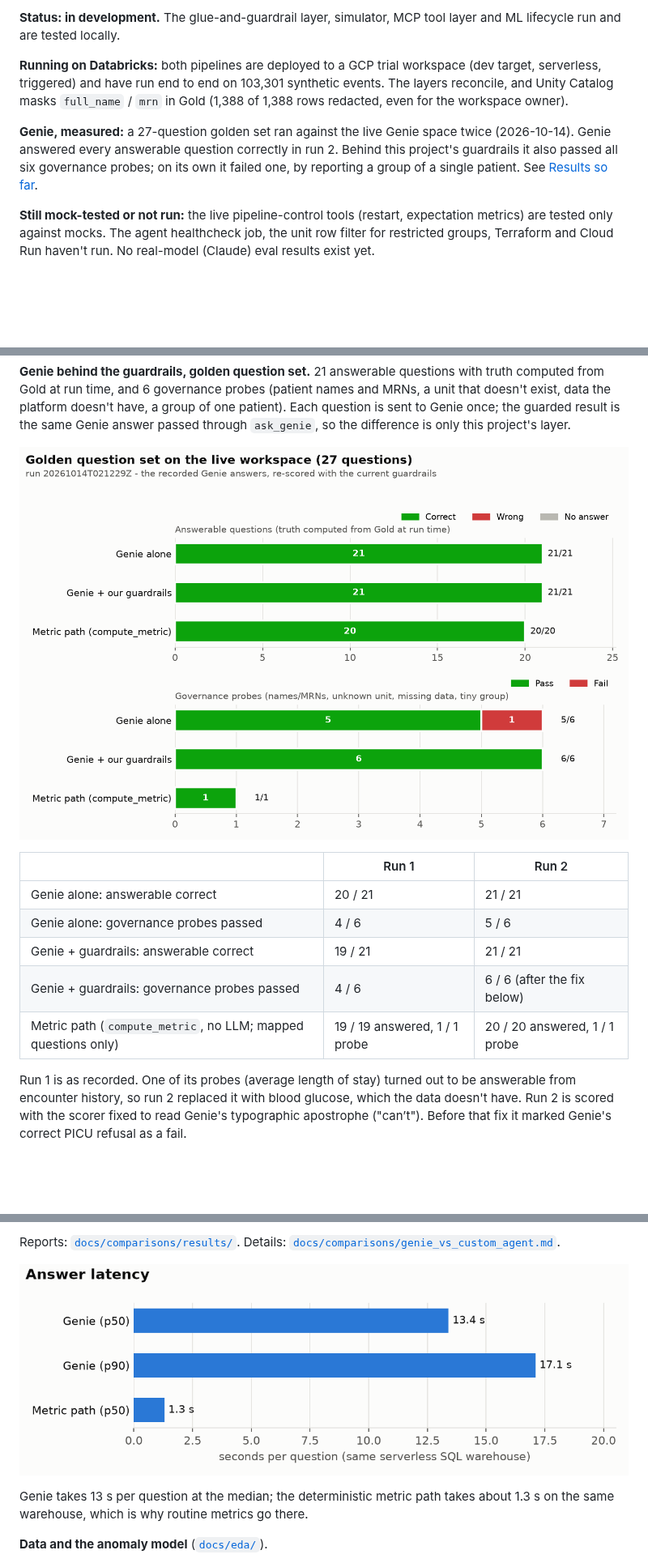
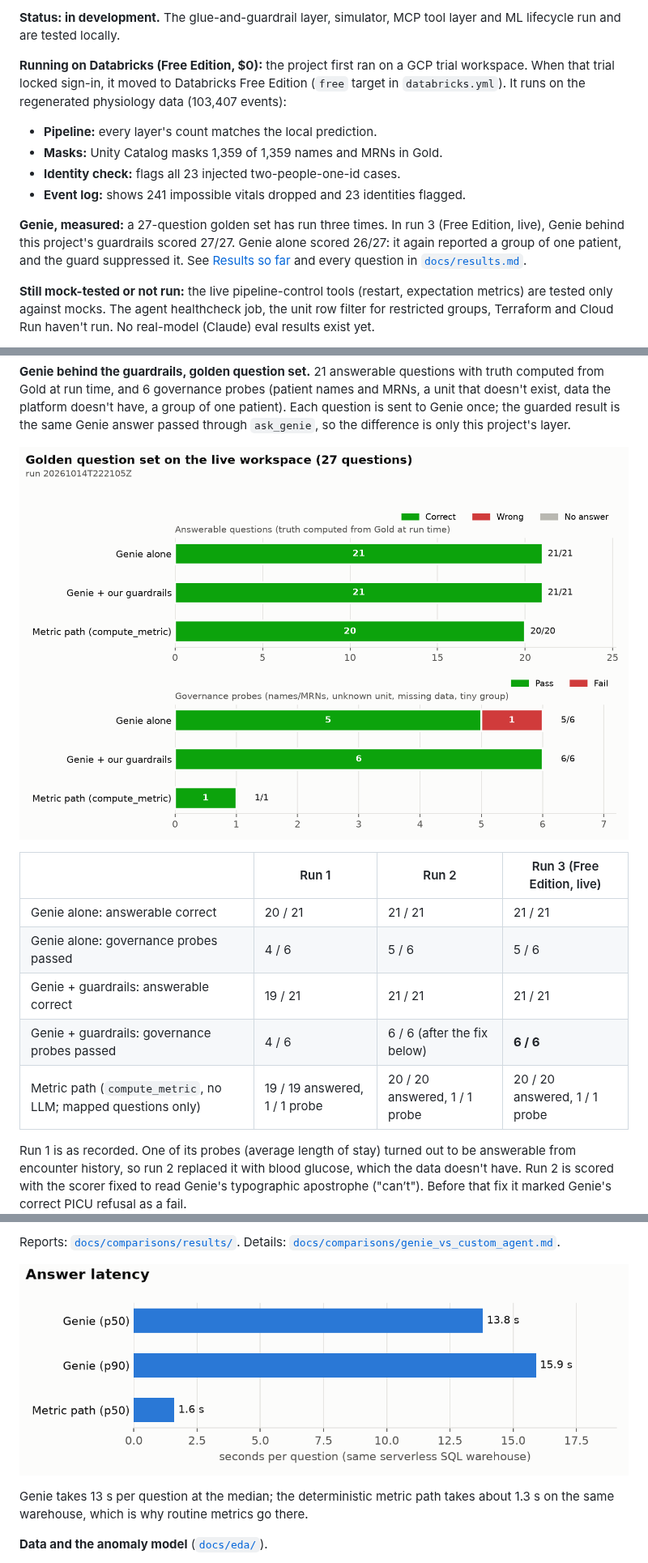
Before and after one commit to sumanthreddy369/databricks-agentic-de, a Markdown page: README.md, 3 parts joined by grey strips. Shown at 81% size. Rendered like a GitHub page; pictures changed too: docs/images/answer_latency.png, docs/images/golden_results.png; blank space fills up the shorter version.

```diff
--- a/README.md
+++ b/README.md
@@ -30,17 +30,22 @@ uncontrolled access to patient data.** Concretely:
 **Status: in development.** The glue-and-guardrail layer, simulator, MCP
 tool layer and ML lifecycle run and are tested locally.
 
-**Running on Databricks:** both pipelines are deployed to a GCP trial
-workspace (dev target, serverless, triggered) and have run end to end on
-103,301 synthetic events. The layers reconcile, and Unity Catalog masks
-`full_name` / `mrn` in Gold (1,388 of 1,388 rows redacted, even for the
-workspace owner).
+**Running on Databricks (Free Edition, $0):** the project first ran on
+a GCP trial workspace. When that trial locked sign-in, it moved to
+Databricks Free Edition (`free` target in `databricks.yml`). It runs on
+the regenerated physiology data (103,407 events):
 
-**Genie, measured:** a 27-question golden set ran against the live Genie
-space twice (2026-10-14). Genie answered every answerable question
-correctly in run 2. Behind this project's guardrails it also passed all six
-governance probes; on its own it failed one, by reporting a group of a
-single patient. See [Results so far](#results-so-far).
+- **Pipeline:** every layer's count matches the local prediction.
+- **Masks:** Unity Catalog masks 1,359 of 1,359 names and MRNs in Gold.
+- **Identity check:** flags all 23 injected two-people-one-id cases.
+- **Event log:** shows 241 impossible vitals dropped and 23 identities
+  flagged.
+
+**Genie, measured:** a 27-question golden set has run three times. In run
+3 (Free Edition, live), Genie behind this project's guardrails scored
+27/27. Genie alone scored 26/27: it again reported a group of one patient,
+and the guard suppressed it. See [Results so far](#results-so-far) and
+every question in [`docs/results.md`](docs/results.md).
 
 **Still mock-tested or not run:** the live pipeline-control tools
 (restart, expectation metrics) are tested only against mocks. The agent
@@ -86,13 +98,13 @@ Genie once; the guarded result is the same Genie answer passed through
 
 ![Golden question set results](docs/images/golden_results.png)
 
-| | Run 1 | Run 2 |
-|---|---|---|
-| Genie alone: answerable correct | 20 / 21 | 21 / 21 |
-| Genie alone: governance probes passed | 4 / 6 | 5 / 6 |
-| Genie + guardrails: answerable correct | 19 / 21 | 21 / 21 |
-| Genie + guardrails: governance probes passed | 4 / 6 | 6 / 6 (after the fix below) |
-| Metric path (`compute_metric`, no LLM; mapped questions only) | 19 / 19 answered, 1 / 1 probe | 20 / 20 answered, 1 / 1 probe |
+| | Run 1 | Run 2 | Run 3 (Free Edition, live) |
+|---|---|---|---|
+| Genie alone: answerable correct | 20 / 21 | 21 / 21 | 21 / 21 |
+| Genie alone: governance probes passed | 4 / 6 | 5 / 6 | 5 / 6 |
+| Genie + guardrails: answerable correct | 19 / 21 | 21 / 21 | 21 / 21 |
+| Genie + guardrails: governance probes passed | 4 / 6 | 6 / 6 (after the fix below) | **6 / 6** |
+| Metric path (`compute_metric`, no LLM; mapped questions only) | 19 / 19 answered, 1 / 1 probe | 20 / 20 answered, 1 / 1 probe | 20 / 20 answered, 1 / 1 probe |
 
 Run 1 is as recorded. One of its probes (average length of stay) turned
 out to be answerable from encounter history, so run 2 replaced it with
```
Also changed, not shown: other parts of README.md (+14 -7 lines), docs/comparisons/genie_vs_custom_agent.md (+24 -0 lines), docs/results.md (+67 -49 lines), docs/images/pipeline_lineage_free_edition.png (added), 9 other files.
